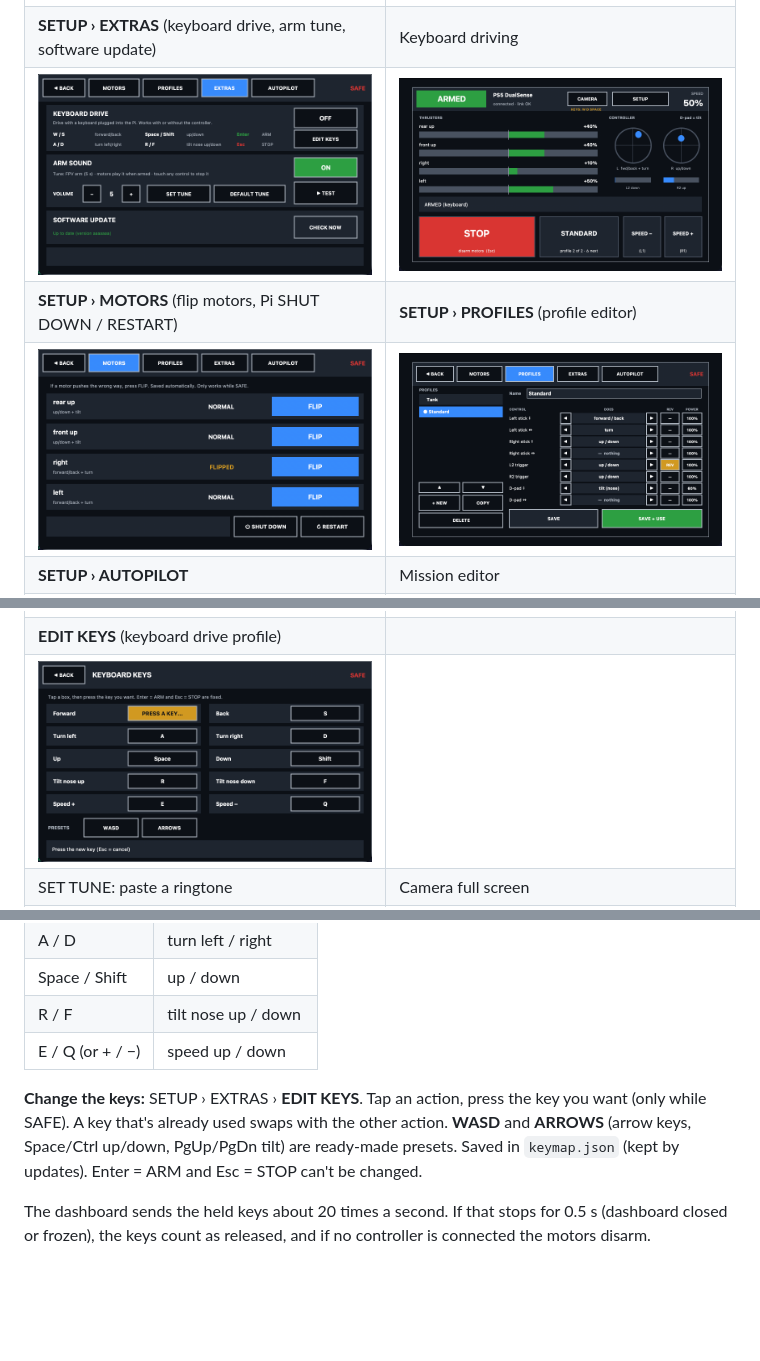
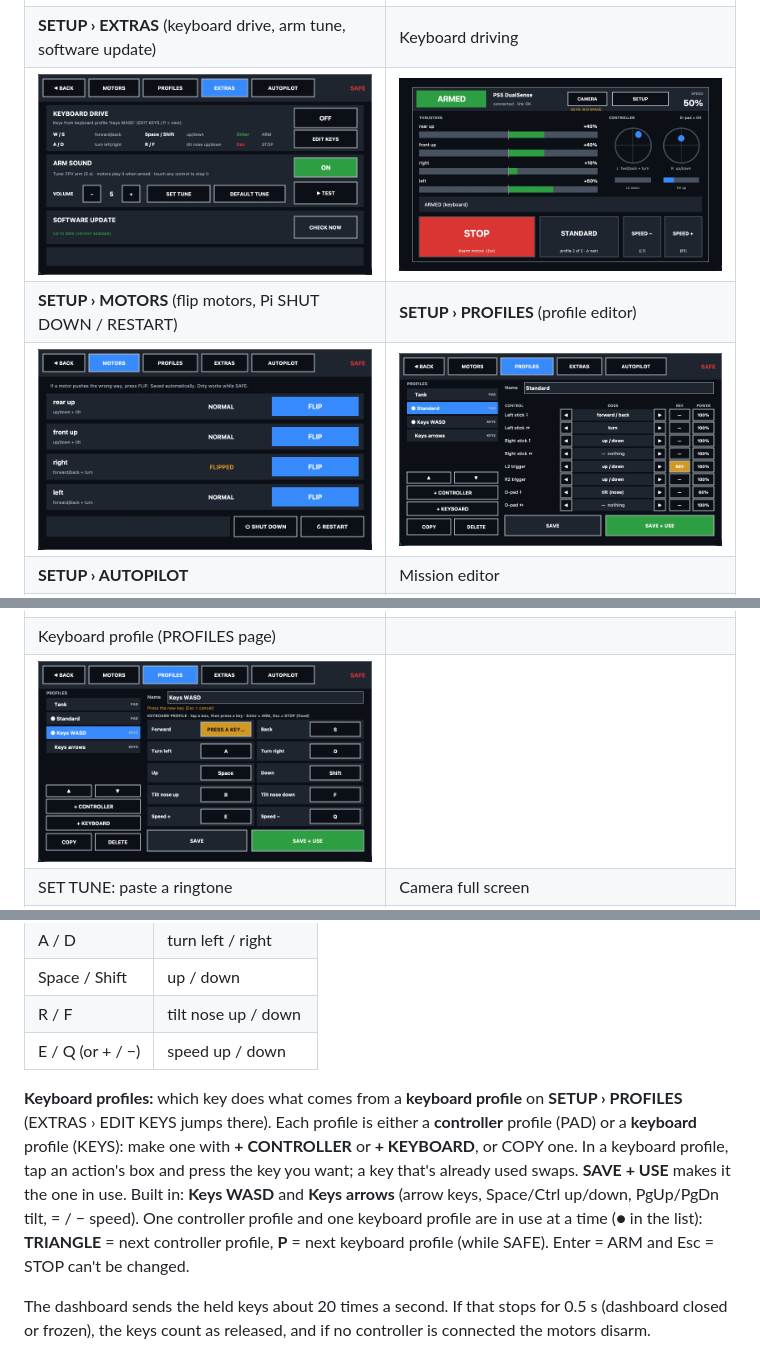
Before and after one commit to codemastervy/underwater-rov, a Markdown page: README.md, 3 parts joined by grey strips. Rendered like a GitHub page; pictures changed too: docs/screenshots/extras.png, docs/screenshots/keys.png (deleted), docs/screenshots/profiles-keys.png (added); blank space fills up the shorter version.

```diff
--- a/README.md
+++ b/README.md
@@ -34,8 +34,8 @@ The dashboard (800x480), captured running on a computer with simulated ROV data;
 | ![Autopilot OK](docs/screenshots/status-good.png) | ![Take control warning](docs/screenshots/alert.png) |
 | Line following (camera view) | PICK: click an object to follow its colour |
 | ![Line following](docs/screenshots/camera-line.png) | ![Pick a colour](docs/screenshots/camera-pick.png) |
-| **EDIT KEYS** (keyboard drive profile) | |
-| ![Keyboard keys page](docs/screenshots/keys.png) | |
+| Keyboard profile (PROFILES page) | |
+| ![Keyboard profile](docs/screenshots/profiles-keys.png) | |
 | SET TUNE: paste a ringtone | Camera full screen |
 | ![Set tune](docs/screenshots/extras-tune.png) | ![Camera full screen](docs/screenshots/camera-full.png) |
 
@@ -144,9 +144,13 @@ Plug a keyboard into the Pi and switch **KEYBOARD DRIVE** on in **SETUP › EXTR
 | R / F | tilt nose up / down |
 | E / Q (or + / −) | speed up / down |
 
-**Change the keys:** SETUP › EXTRAS › **EDIT KEYS**. Tap an action, press the key you want (only while SAFE). A key
-that's already used swaps with the other action. **WASD** and **ARROWS** (arrow keys, Space/Ctrl up/down, PgUp/PgDn
-tilt) are ready-made presets. Saved in `keymap.json` (kept by updates). Enter = ARM and Esc = STOP can't be changed.
+**Keyboard profiles:** which key does what comes from a **keyboard profile** on **SETUP › PROFILES** (EXTRAS › EDIT
+KEYS jumps there). Each profile is either a **controller** profile (PAD) or a **keyboard** profile (KEYS): make one with
+**+ CONTROLLER** or **+ KEYBOARD**, or COPY one. In a keyboard profile, tap an action's box and press the key you want;
+a key that's already used swaps. **SAVE + USE** makes it the one in use. Built in: **Keys WASD** and **Keys arrows**
+(arrow keys, Space/Ctrl up/down, PgUp/PgDn tilt, = / − speed). One controller profile and one keyboard profile are in
+use at a time (● in the list): **TRIANGLE** = next controller profile, **P** = next keyboard profile (while SAFE).
+Enter = ARM and Esc = STOP can't be changed.
 
 The dashboard sends the held keys about 20 times a second. If that stops for 0.5 s (dashboard closed or frozen), the keys
 count as released, and if no controller is connected the motors disarm.
```
Also changed, not shown: 2 other files.
